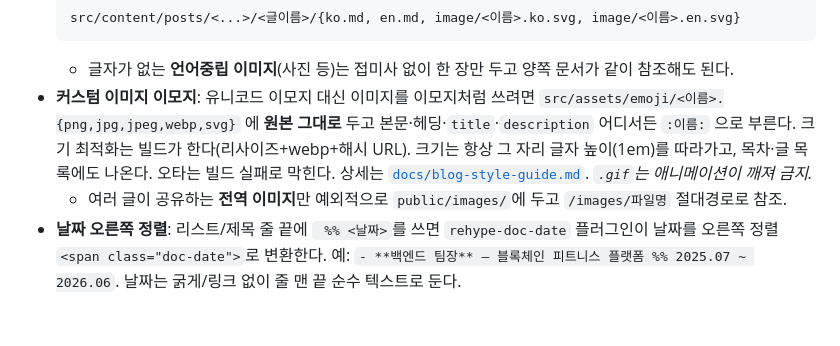
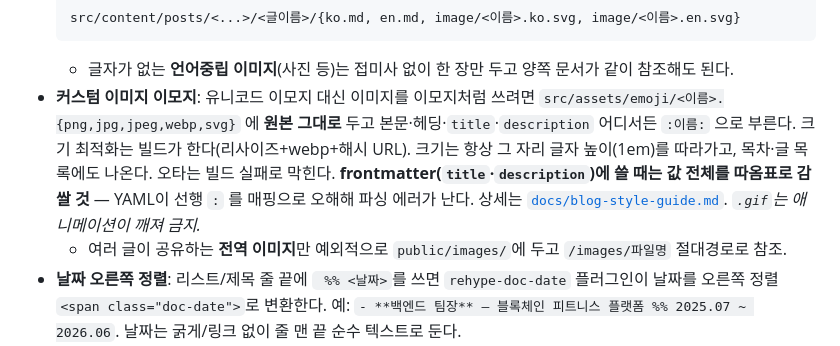
Before and after one commit to raewoo0908/raewoo0908.github.io, a Markdown page: CLAUDE.md, the part around the change. Drawn GitHub-style; blank space fills up the shorter version.

````diff
--- a/CLAUDE.md
+++ b/CLAUDE.md
@@ -25,7 +25,7 @@ raewoo0908의 공부기록 + 포트폴리오 블로그. **Astro 7** 정적 사
   src/content/posts/<...>/<글이름>/{ko.md, en.md, image/<이름>.ko.svg, image/<이름>.en.svg}
   ```
   - 글자가 없는 **언어중립 이미지**(사진 등)는 접미사 없이 한 장만 두고 양쪽 문서가 같이 참조해도 된다.
-- **커스텀 이미지 이모지**: 유니코드 이모지 대신 이미지를 이모지처럼 쓰려면 `src/assets/emoji/<이름>.{png,jpg,jpeg,webp,svg}` 에 **원본 그대로** 두고 본문·헤딩·`title`·`description` 어디서든 `:이름:` 으로 부른다. 크기 최적화는 빌드가 한다(리사이즈+webp+해시 URL). 크기는 항상 그 자리 글자 높이(1em)를 따라가고, 목차·글 목록에도 나온다. 오타는 빌드 실패로 막힌다. 상세는 [`docs/blog-style-guide.md`](docs/blog-style-guide.md). *`.gif`는 애니메이션이 깨져 금지.*
+- **커스텀 이미지 이모지**: 유니코드 이모지 대신 이미지를 이모지처럼 쓰려면 `src/assets/emoji/<이름>.{png,jpg,jpeg,webp,svg}` 에 **원본 그대로** 두고 본문·헤딩·`title`·`description` 어디서든 `:이름:` 으로 부른다. 크기 최적화는 빌드가 한다(리사이즈+webp+해시 URL). 크기는 항상 그 자리 글자 높이(1em)를 따라가고, 목차·글 목록에도 나온다. 오타는 빌드 실패로 막힌다. **frontmatter(`title`·`description`)에 쓸 때는 값 전체를 따옴표로 감쌀 것** — YAML이 선행 `:` 를 매핑으로 오해해 파싱 에러가 난다. 상세는 [`docs/blog-style-guide.md`](docs/blog-style-guide.md). *`.gif`는 애니메이션이 깨져 금지.*
   - 여러 글이 공유하는 **전역 이미지**만 예외적으로 `public/images/`에 두고 `/images/파일명` 절대경로로 참조.
 - **날짜 오른쪽 정렬**: 리스트/제목 줄 끝에 ` %% <날짜>`를 쓰면 `rehype-doc-date` 플러그인이 날짜를 오른쪽 정렬 `<span class="doc-date">`로 변환한다. 예: `- **백엔드 팀장** — 블록체인 피트니스 플랫폼 %% 2025.07 ~ 2026.06`. 날짜는 굵게/링크 없이 줄 맨 끝 순수 텍스트로 둔다.
 
````
Also changed, not shown: docs/blog-style-guide.md (+8 -0 lines).
